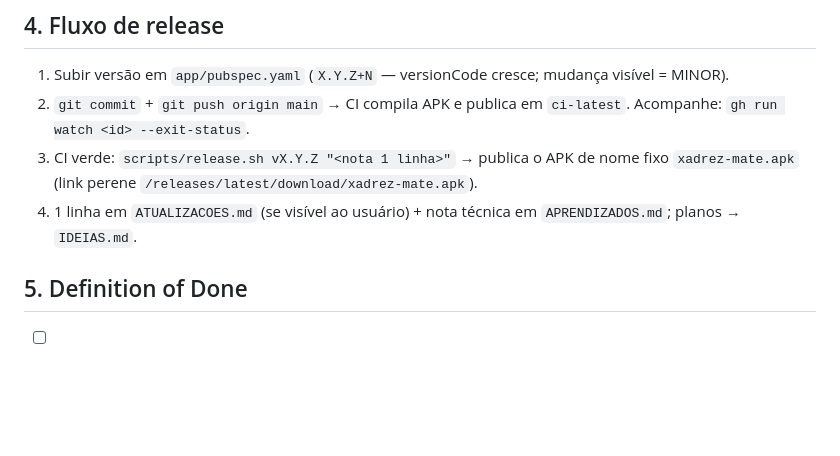
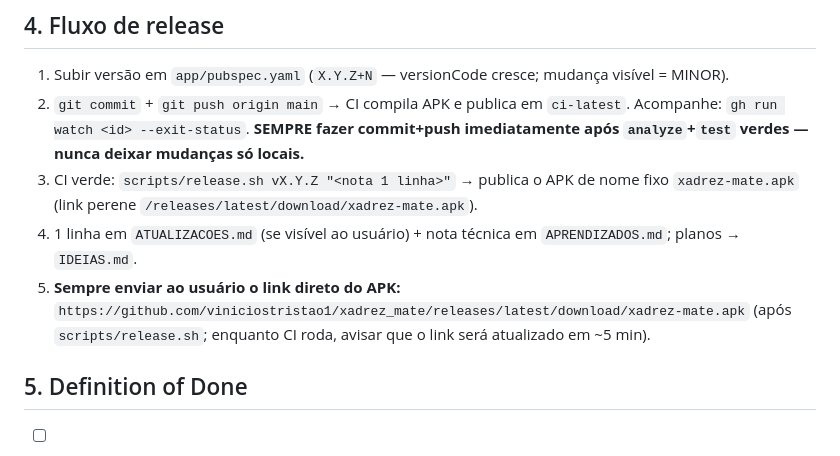
Before and after one commit to viniciostristao1/xadrez_mate, a Markdown page: AGENTS.md, the part around the change. Rendered like a GitHub page; blank space fills up the shorter version.

Commit message:
docs: AGENTS.md exige sempre commit+push e link direto do APK

```diff
--- a/AGENTS.md
+++ b/AGENTS.md
@@ -60,12 +60,18 @@ cd app && /root/flutter/bin/flutter test test/engine_test.dart
 1. Subir versão em `app/pubspec.yaml` (`X.Y.Z+N` — versionCode cresce; mudança
    visível = MINOR).
 2. `git commit` + `git push origin main` → CI compila APK e publica em
-   `ci-latest`. Acompanhe: `gh run watch <id> --exit-status`.
+   `ci-latest`. Acompanhe: `gh run watch <id> --exit-status`. **SEMPRE fazer
+   commit+push imediatamente após `analyze`+`test` verdes — nunca deixar
+   mudanças só locais.**
 3. CI verde: `scripts/release.sh vX.Y.Z "<nota 1 linha>"` → publica o APK de
    nome fixo `xadrez-mate.apk` (link perene
    `/releases/latest/download/xadrez-mate.apk`).
 4. 1 linha em `ATUALIZACOES.md` (se visível ao usuário) + nota técnica em
    `APRENDIZADOS.md`; planos → `IDEIAS.md`.
+5. **Sempre enviar ao usuário o link direto do APK:**
+   `https://github.com/viniciostristao1/xadrez_mate/releases/latest/download/xadrez-mate.apk`
+   (após `scripts/release.sh`; enquanto CI roda, avisar que o link será
+   atualizado em ~5 min).
 
 ## 5. Definition of Done
 
```
